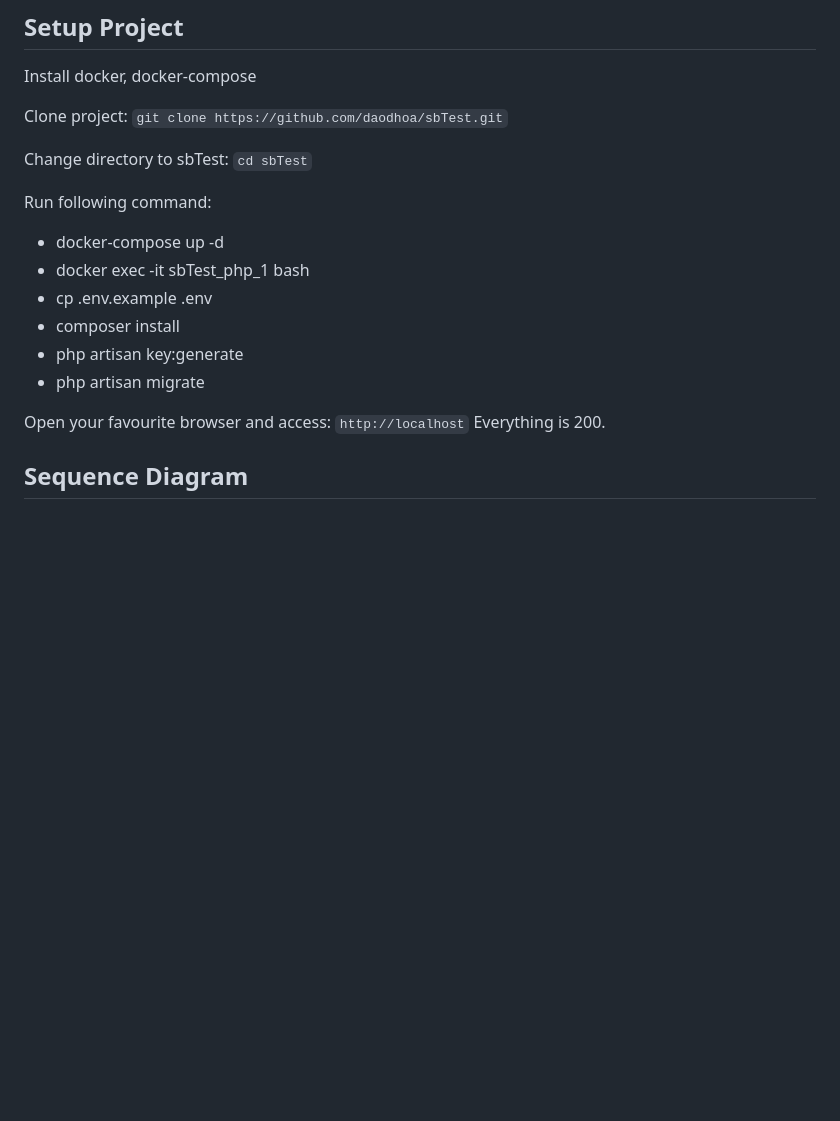
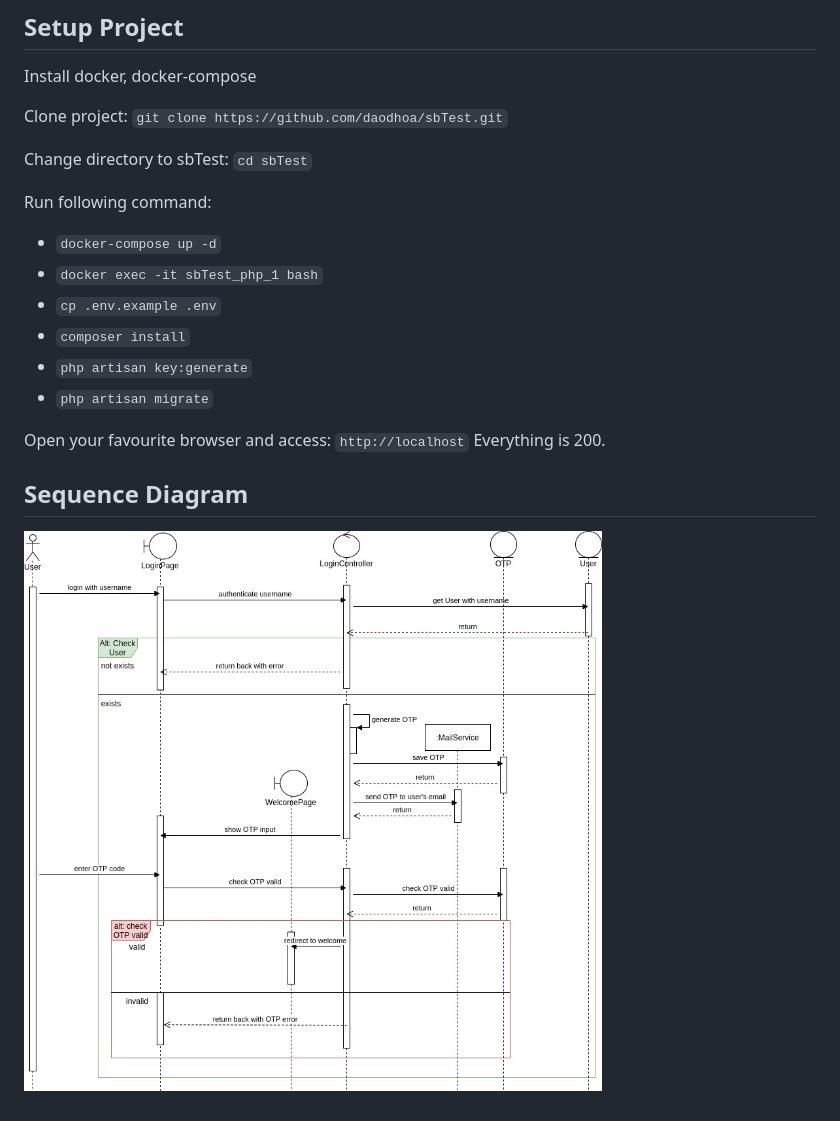
Before and after one commit to daodhoa/sbTest, a Markdown page: README.md, the part around the change. Drawn GitHub-style; pictures changed too: SequenceDiagram.jpg (added); blank space fills up the shorter version.

Commit message:
Add Sequence Diagram

````diff
--- a/README.md
+++ b/README.md
@@ -11,14 +11,15 @@
 Change directory to sbTest: ```cd sbTest```
 
 Run following command:
-- docker-compose up -d
-- docker exec -it sbTest_php_1 bash
-- cp .env.example .env
-- composer install
-- php artisan key:generate
-- php artisan migrate
+- ```docker-compose up -d```
+- ```docker exec -it sbTest_php_1 bash```
+- ```cp .env.example .env```
+- ```composer install```
+- ```php artisan key:generate```
+- ```php artisan migrate```
 
 Open your favourite browser and access: ```http://localhost```
 Everything is 200.
 
 ## Sequence Diagram
+![alt text](https://github.com/daodhoa/sbTest/blob/master/SequenceDiagram.jpg?raw=true)
````
